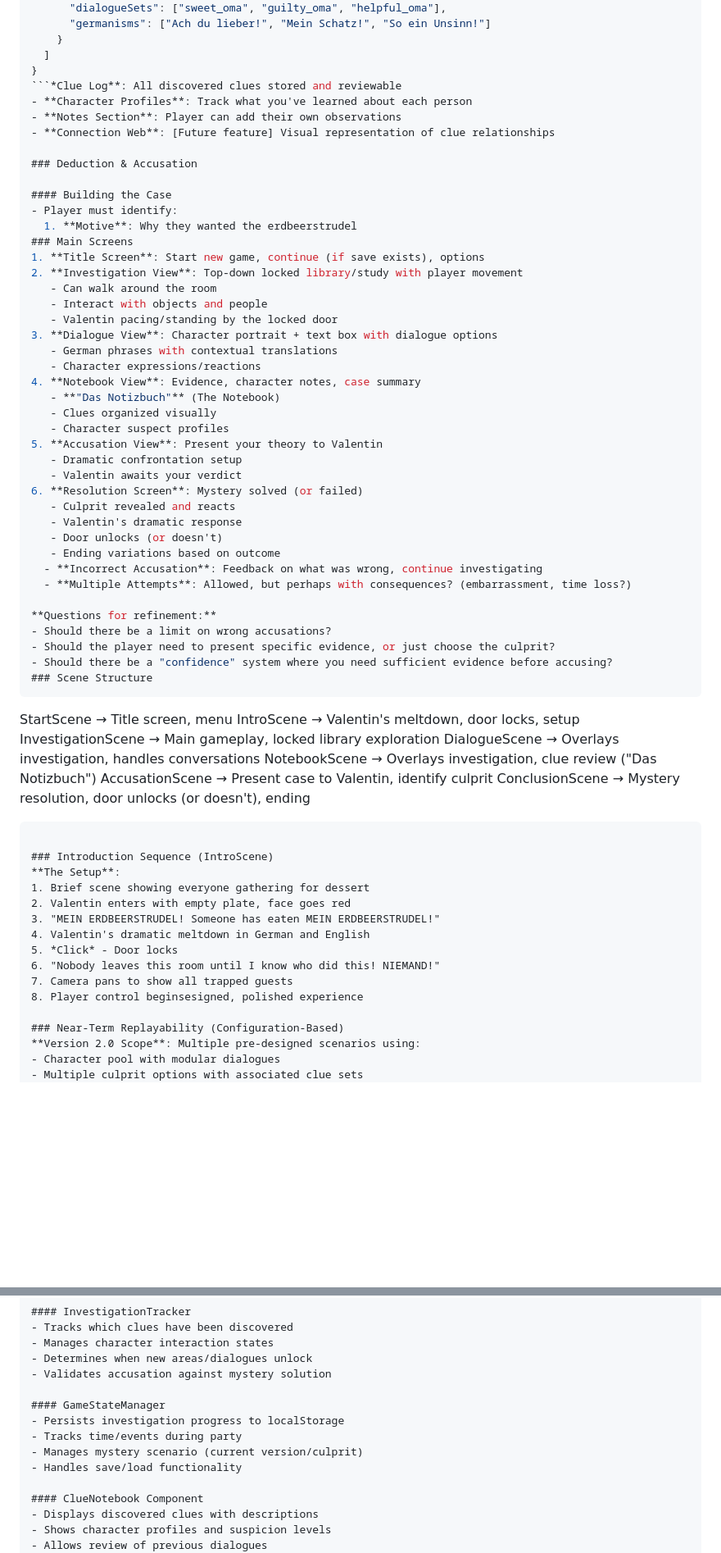
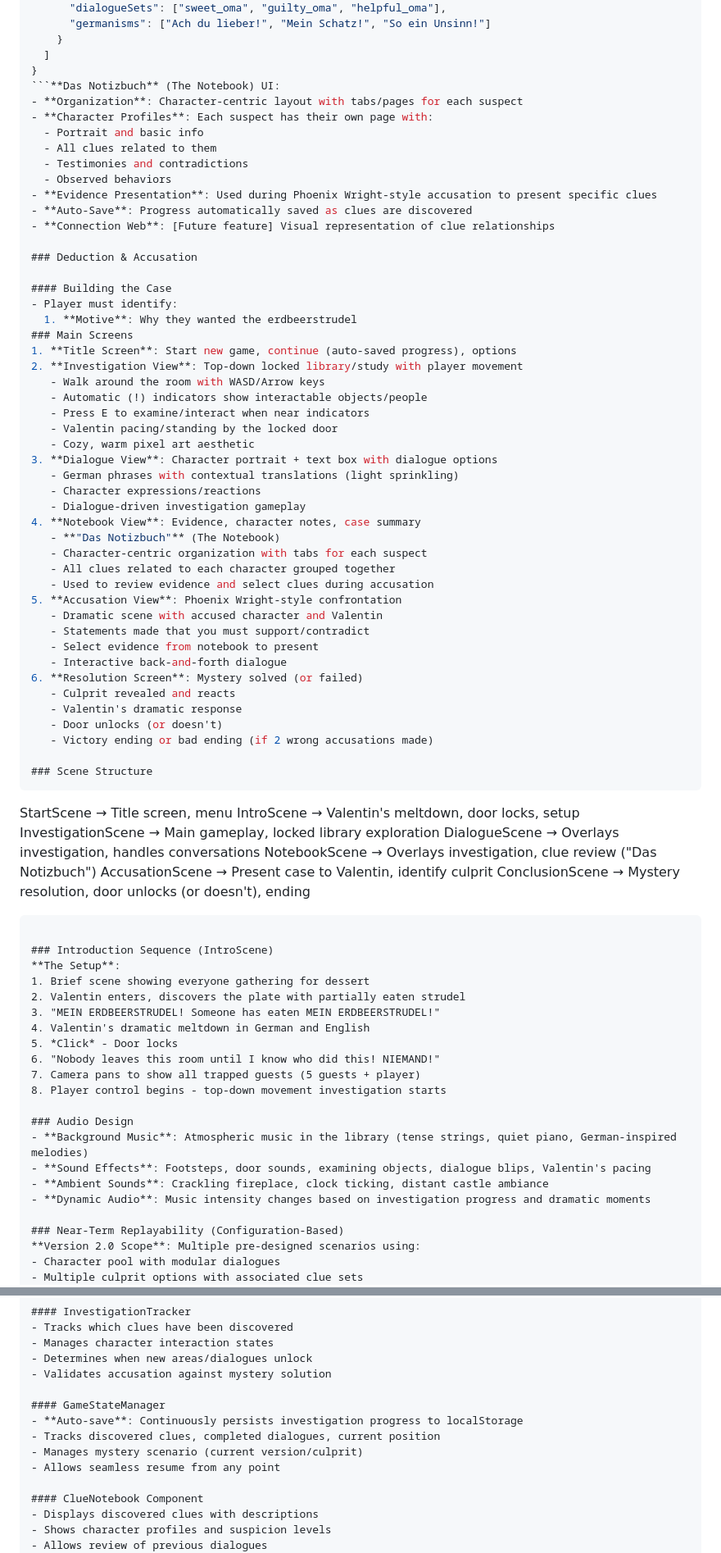
Before and after one commit to Conrad2134/game-off-2025-waves, a Markdown page: GAME_INFO.md, 2 parts joined by grey strips. Shown at 82% size. GitHub-like rendering; blank space fills up the shorter version.

````diff
--- a/GAME_INFO.md
+++ b/GAME_INFO.md
@@ -201,9 +215,15 @@ The game will feature a pool of diverse characters, including:
     }
   ]
 }
-```*Clue Log**: All discovered clues stored and reviewable
-- **Character Profiles**: Track what you've learned about each person
-- **Notes Section**: Player can add their own observations
+```**Das Notizbuch** (The Notebook) UI:
+- **Organization**: Character-centric layout with tabs/pages for each suspect
+- **Character Profiles**: Each suspect has their own page with:
+  - Portrait and basic info
+  - All clues related to them
+  - Testimonies and contradictions
+  - Observed behaviors
+- **Evidence Presentation**: Used during Phoenix Wright-style accusation to present specific clues
+- **Auto-Save**: Progress automatically saved as clues are discovered
 - **Connection Web**: [Future feature] Visual representation of clue relationships
 
 ### Deduction & Accusation
@@ -212,33 +232,33 @@ The game will feature a pool of diverse characters, including:
 - Player must identify:
   1. **Motive**: Why they wanted the erdbeerstrudel
 ### Main Screens
-1. **Title Screen**: Start new game, continue (if save exists), options
+1. **Title Screen**: Start new game, continue (auto-saved progress), options
 2. **Investigation View**: Top-down locked library/study with player movement
-   - Can walk around the room
-   - Interact with objects and people
+   - Walk around the room with WASD/Arrow keys
+   - Automatic (!) indicators show interactable objects/people
+   - Press E to examine/interact when near indicators
    - Valentin pacing/standing by the locked door
+   - Cozy, warm pixel art aesthetic
 3. **Dialogue View**: Character portrait + text box with dialogue options
-   - German phrases with contextual translations
+   - German phrases with contextual translations (light sprinkling)
    - Character expressions/reactions
+   - Dialogue-driven investigation gameplay
 4. **Notebook View**: Evidence, character notes, case summary
    - **"Das Notizbuch"** (The Notebook)
-   - Clues organized visually
-   - Character suspect profiles
-5. **Accusation View**: Present your theory to Valentin
-   - Dramatic confrontation setup
-   - Valentin awaits your verdict
+   - Character-centric organization with tabs for each suspect
+   - All clues related to each character grouped together
+   - Used to review evidence and select clues during accusation
+5. **Accusation View**: Phoenix Wright-style confrontation
+   - Dramatic scene with accused character and Valentin
+   - Statements made that you must support/contradict
+   - Select evidence from notebook to present
+   - Interactive back-and-forth dialogue
 6. **Resolution Screen**: Mystery solved (or failed)
    - Culprit revealed and reacts
    - Valentin's dramatic response
    - Door unlocks (or doesn't)
-   - Ending variations based on outcome
-  - **Incorrect Accusation**: Feedback on what was wrong, continue investigating
-  - **Multiple Attempts**: Allowed, but perhaps with consequences? (embarrassment, time loss?)
+   - Victory ending or bad ending (if 2 wrong accusations made)
 
-**Questions for refinement:**
-- Should there be a limit on wrong accusations?
-- Should the player need to present specific evidence, or just choose the culprit?
-- Should there be a "confidence" system where you need sufficient evidence before accusing?
 ### Scene Structure
 ```
 StartScene          → Title screen, menu
@@ -253,13 +273,19 @@ ConclusionScene     → Mystery resolution, door unlocks (or doesn't), ending
 ### Introduction Sequence (IntroScene)
 **The Setup**:
 1. Brief scene showing everyone gathering for dessert
-2. Valentin enters with empty plate, face goes red
+2. Valentin enters, discovers the plate with partially eaten strudel
 3. "MEIN ERDBEERSTRUDEL! Someone has eaten MEIN ERDBEERSTRUDEL!"
 4. Valentin's dramatic meltdown in German and English
 5. *Click* - Door locks
 6. "Nobody leaves this room until I know who did this! NIEMAND!"
-7. Camera pans to show all trapped guests
-8. Player control beginsesigned, polished experience
+7. Camera pans to show all trapped guests (5 guests + player)
+8. Player control begins - top-down movement investigation starts
+
+### Audio Design
+- **Background Music**: Atmospheric music in the library (tense strings, quiet piano, German-inspired melodies)
+- **Sound Effects**: Footsteps, door sounds, examining objects, dialogue blips, Valentin's pacing
+- **Ambient Sounds**: Crackling fireplace, clock ticking, distant castle ambiance
+- **Dynamic Audio**: Music intensity changes based on investigation progress and dramatic moments
 
 ### Near-Term Replayability (Configuration-Based)
 **Version 2.0 Scope**: Multiple pre-designed scenarios using:
@@ -503,10 +500,10 @@ ConclusionScene     → Mystery resolution, ending
 - Validates accusation against mystery solution
 
 #### GameStateManager
-- Persists investigation progress to localStorage
-- Tracks time/events during party
+- **Auto-save**: Continuously persists investigation progress to localStorage
+- Tracks discovered clues, completed dialogues, current position
 - Manages mystery scenario (current version/culprit)
-- Handles save/load functionality
+- Allows seamless resume from any point
 
 #### ClueNotebook Component
 - Displays discovered clues with descriptions
````
Also changed, not shown: other parts of GAME_INFO.md (+115 -123 lines).
